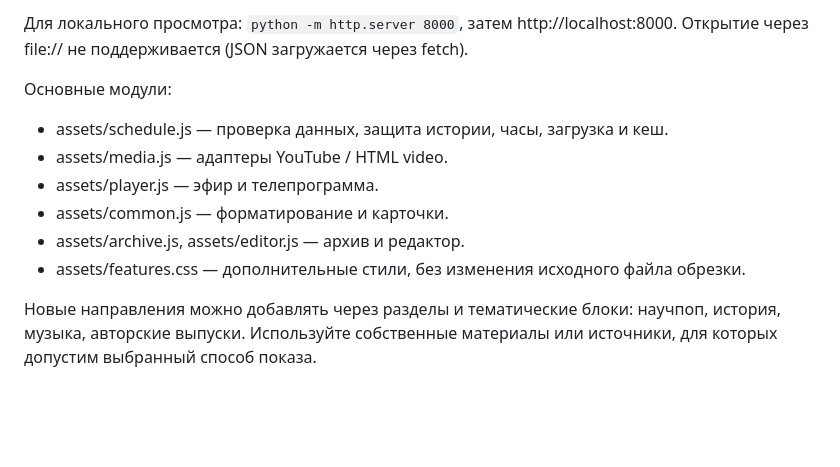
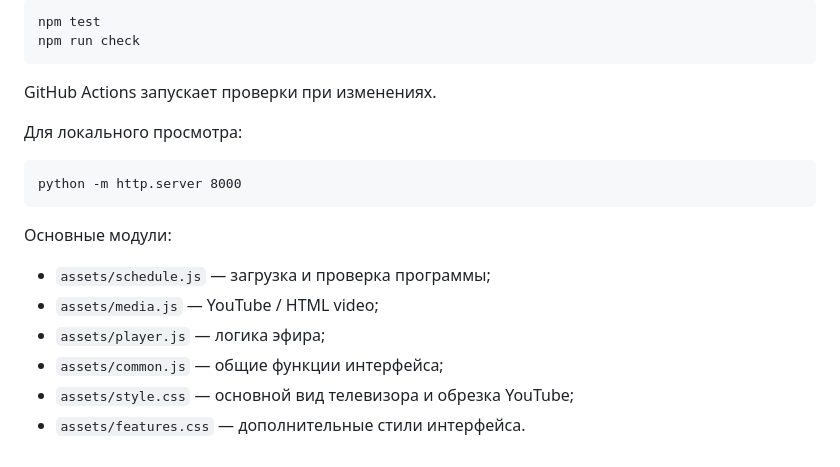
Before and after one commit to byatheism/web-tv, a Markdown page: README.md, the part around one of its changes. Rendered like a GitHub page; blank space fills up the shorter version.

````diff
--- a/README.md
+++ b/README.md
@@ -44,12 +34,21 @@ Node.js 22+: `npm test` и `npm run check`. Зависимостей нет. Git
 
-Для локального просмотра: `python -m http.server 8000`, затем http://localhost:8000. Открытие через file:// не поддерживается (JSON загружается через fetch).
+```
+npm test
+npm run check
+```
+
+GitHub Actions запускает проверки при изменениях.
+
+Для локального просмотра:
+
+```
+python -m http.server 8000
+```
 
 Основные модули:
-- assets/schedule.js — проверка данных, защита истории, часы, загрузка и кеш.
-- assets/media.js — адаптеры YouTube / HTML video.
-- assets/player.js — эфир и телепрограмма.
-- assets/common.js — форматирование и карточки.
-- assets/archive.js, assets/editor.js — архив и редактор.
-- assets/features.css — дополнительные стили, без изменения исходного файла обрезки.
-
-Новые направления можно добавлять через разделы и тематические блоки: научпоп, история, музыка, авторские выпуски. Используйте собственные материалы или источники, для которых допустим выбранный способ показа.
+- `assets/schedule.js` — загрузка и проверка программы;
+- `assets/media.js` — YouTube / HTML video;
+- `assets/player.js` — логика эфира;
+- `assets/common.js` — общие функции интерфейса;
+- `assets/style.css` — основной вид телевизора и обрезка YouTube;
+- `assets/features.css` — дополнительные стили интерфейса.
````
Also changed, not shown: other parts of README.md (+20 -30 lines).
